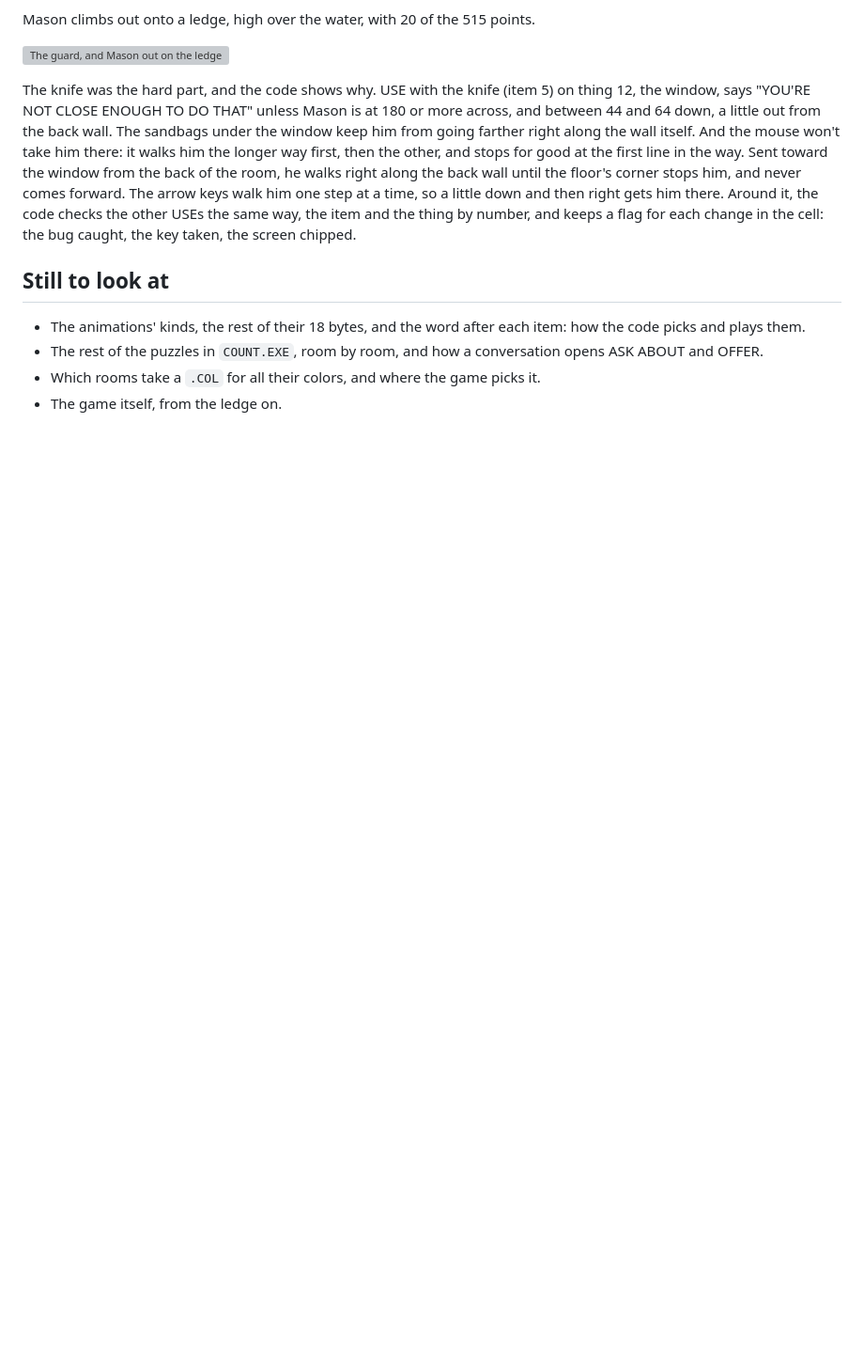
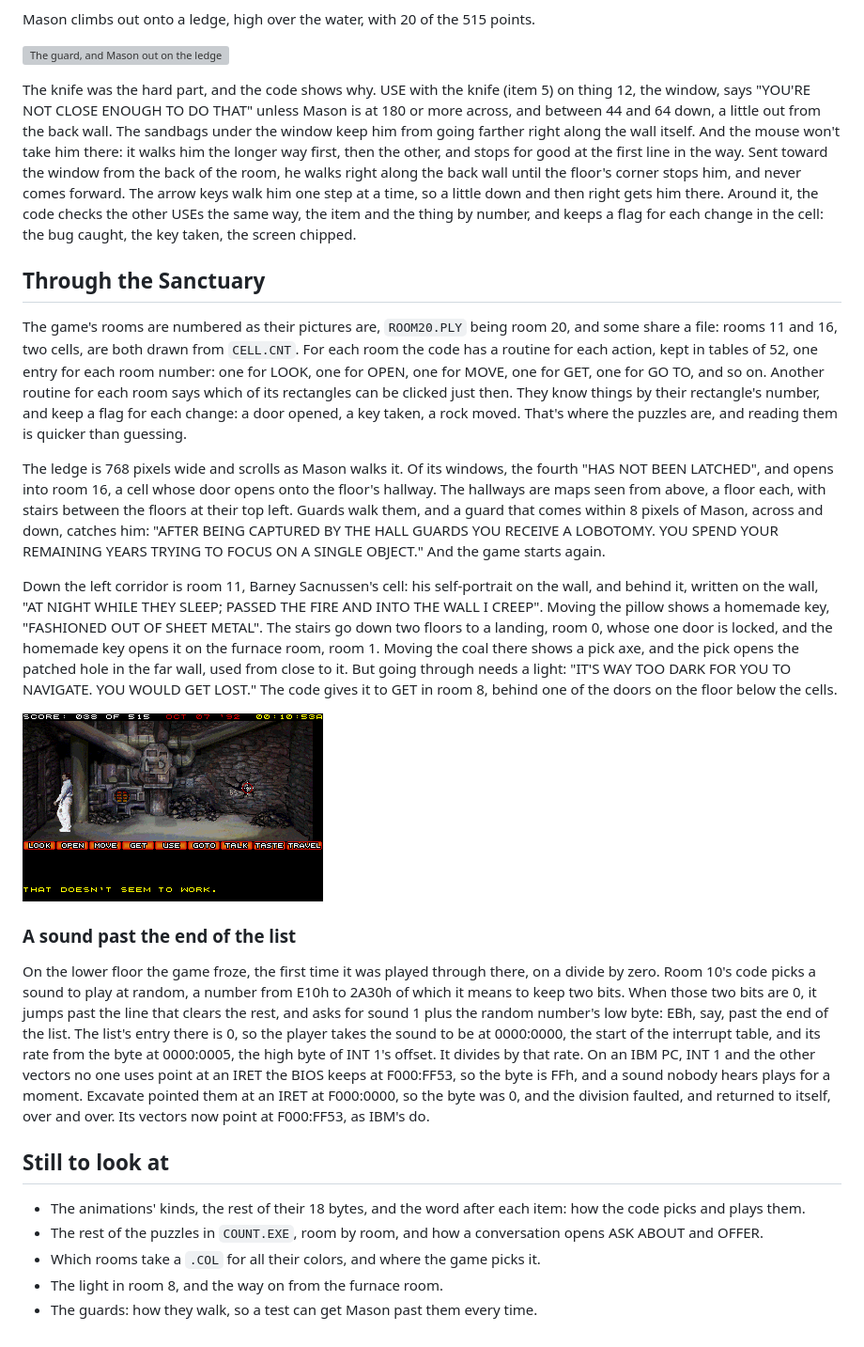
Before and after one commit to jeffnyman/excavate, a Markdown page: docs/countdown.md, the part around the change. Shown at 94% size. Rendered like a GitHub page; pictures changed too: docs/images/countdown-furnace.png (added); blank space fills up the shorter version; grey boxes are pictures that could not be loaded.

```diff
--- a/docs/countdown.md
+++ b/docs/countdown.md
@@ -278,6 +278,48 @@ at a time, so a little down and then right gets him there. Around it, the code c
 other USEs the same way, the item and the thing by number, and keeps a flag for each change in
 the cell: the bug caught, the key taken, the screen chipped.
 
+## Through the Sanctuary
+
+The game's rooms are numbered as their pictures are, `ROOM20.PLY` being room 20, and some
+share a file: rooms 11 and 16, two cells, are both drawn from `CELL.CNT`. For each room the
+code has a routine for each action, kept in tables of 52, one entry for each room number: one for
+LOOK, one for OPEN, one for MOVE, one for GET, one for GO TO, and so on. Another routine for
+each room says which of its rectangles can be clicked just then. They know things by their
+rectangle's number, and keep a flag for each change: a door opened, a key taken, a rock moved.
+That's where the puzzles are, and reading them is quicker than guessing.
+
+The ledge is 768 pixels wide and scrolls as Mason walks it. Of its windows, the fourth "HAS
+NOT BEEN LATCHED", and opens into room 16, a cell whose door opens onto the floor's hallway.
+The hallways are maps seen from above, a floor each, with stairs between the floors at their
+top left. Guards walk them, and a guard that comes within 8 pixels of Mason, across and down,
+catches him: "AFTER BEING CAPTURED BY THE HALL GUARDS YOU RECEIVE A LOBOTOMY. YOU SPEND YOUR
+REMAINING YEARS TRYING TO FOCUS ON A SINGLE OBJECT." And the game starts again.
+
+Down the left corridor is room 11, Barney Sacnussen's cell: his self-portrait on the wall, and
+behind it, written on the wall, "AT NIGHT WHILE THEY SLEEP; PASSED THE FIRE AND INTO THE WALL
+I CREEP". Moving the pillow shows a homemade key, "FASHIONED OUT OF SHEET METAL". The stairs
+go down two floors to a landing, room 0, whose one door is locked, and the homemade key opens
+it on the furnace room, room 1. Moving the coal there shows a pick axe, and the pick opens
+the patched hole in the far wall, used from close to it. But going through needs a light:
+"IT'S WAY TOO DARK FOR YOU TO NAVIGATE. YOU WOULD GET LOST." The code gives it to GET in room
+8, behind one of the doors on the floor below the cells.
+
+![The furnace room](images/countdown-furnace.png)
+
+### A sound past the end of the list
+
+On the lower floor the game froze, the first time it was played through there, on a divide by
+zero. Room 10's code picks a sound to play at random, a number from E10h to 2A30h of which
+it means to keep two bits. When those two bits are 0, it jumps past the line that clears the
+rest, and asks for sound 1 plus the random number's low byte: EBh, say, past the end of the
+list. The list's entry there is 0, so the player takes the sound to be at 0000:0000, the start
+of the interrupt table, and its rate from the byte at 0000:0005, the high byte of INT 1's
+offset. It divides by that rate. On an IBM PC, INT 1 and the other vectors no one uses point
+at an IRET the BIOS keeps at F000:FF53, so the byte is FFh, and a sound nobody hears plays
+for a moment. Excavate pointed them at an IRET at F000:0000, so the byte was 0, and the
+division faulted, and returned to itself, over and over. Its vectors now point at F000:FF53, as
+IBM's do.
+
 ## Still to look at
 
 - The animations' kinds, the rest of their 18 bytes, and the word after each item: how the
@@ -285,4 +327,5 @@ the cell: the bug caught, the key taken, the screen chipped.
 - The rest of the puzzles in `COUNT.EXE`, room by room, and how a conversation opens ASK ABOUT
   and OFFER.
 - Which rooms take a `.COL` for all their colors, and where the game picks it.
-- The game itself, from the ledge on.
+- The light in room 8, and the way on from the furnace room.
+- The guards: how they walk, so a test can get Mason past them every time.
```
Also changed, not shown: 2 other files.
